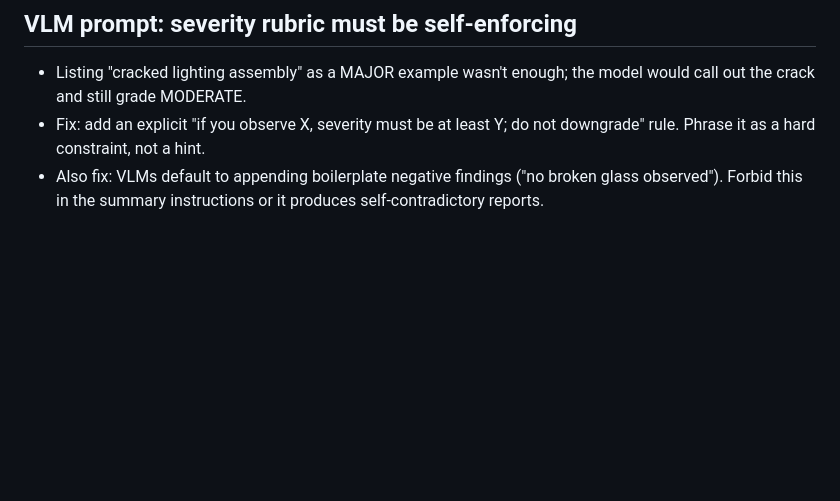
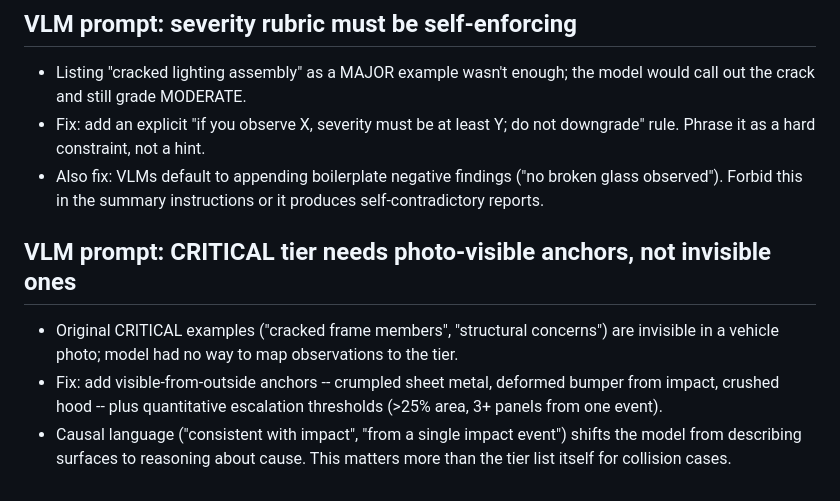
Before and after one commit to curtburk/automotive-vehicle-inspection-demo, a Markdown page: tasks/lessons.md, the part around the change. Rendered like a GitHub page; blank space fills up the shorter version.

```diff
--- a/tasks/lessons.md
+++ b/tasks/lessons.md
@@ -34,3 +34,8 @@
 - Listing "cracked lighting assembly" as a MAJOR example wasn't enough; the model would call out the crack and still grade MODERATE.
 - Fix: add an explicit "if you observe X, severity must be at least Y; do not downgrade" rule. Phrase it as a hard constraint, not a hint.
 - Also fix: VLMs default to appending boilerplate negative findings ("no broken glass observed"). Forbid this in the summary instructions or it produces self-contradictory reports.
+
+## VLM prompt: CRITICAL tier needs photo-visible anchors, not invisible ones
+- Original CRITICAL examples ("cracked frame members", "structural concerns") are invisible in a vehicle photo; model had no way to map observations to the tier.
+- Fix: add visible-from-outside anchors -- crumpled sheet metal, deformed bumper from impact, crushed hood -- plus quantitative escalation thresholds (>25% area, 3+ panels from one event).
+- Causal language ("consistent with impact", "from a single impact event") shifts the model from describing surfaces to reasoning about cause. This matters more than the tier list itself for collision cases.
```
